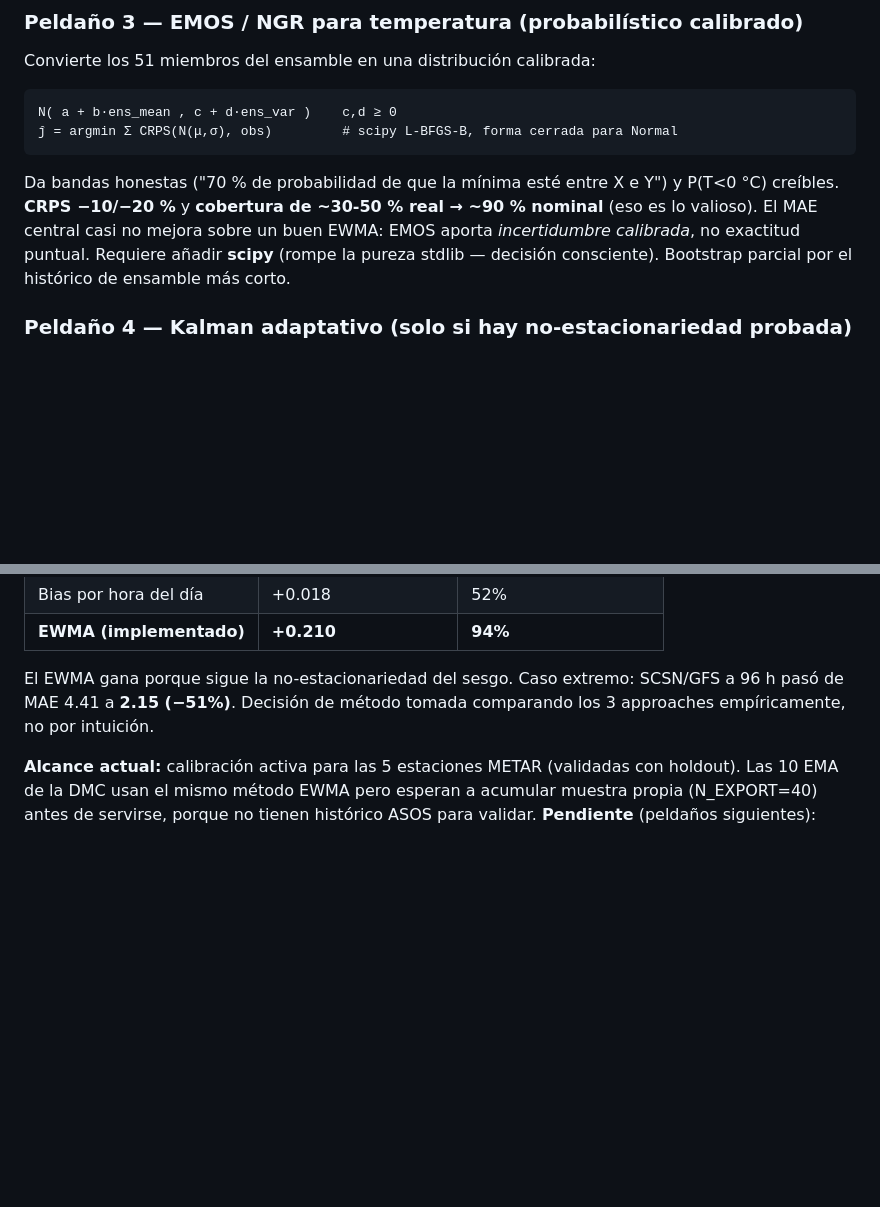
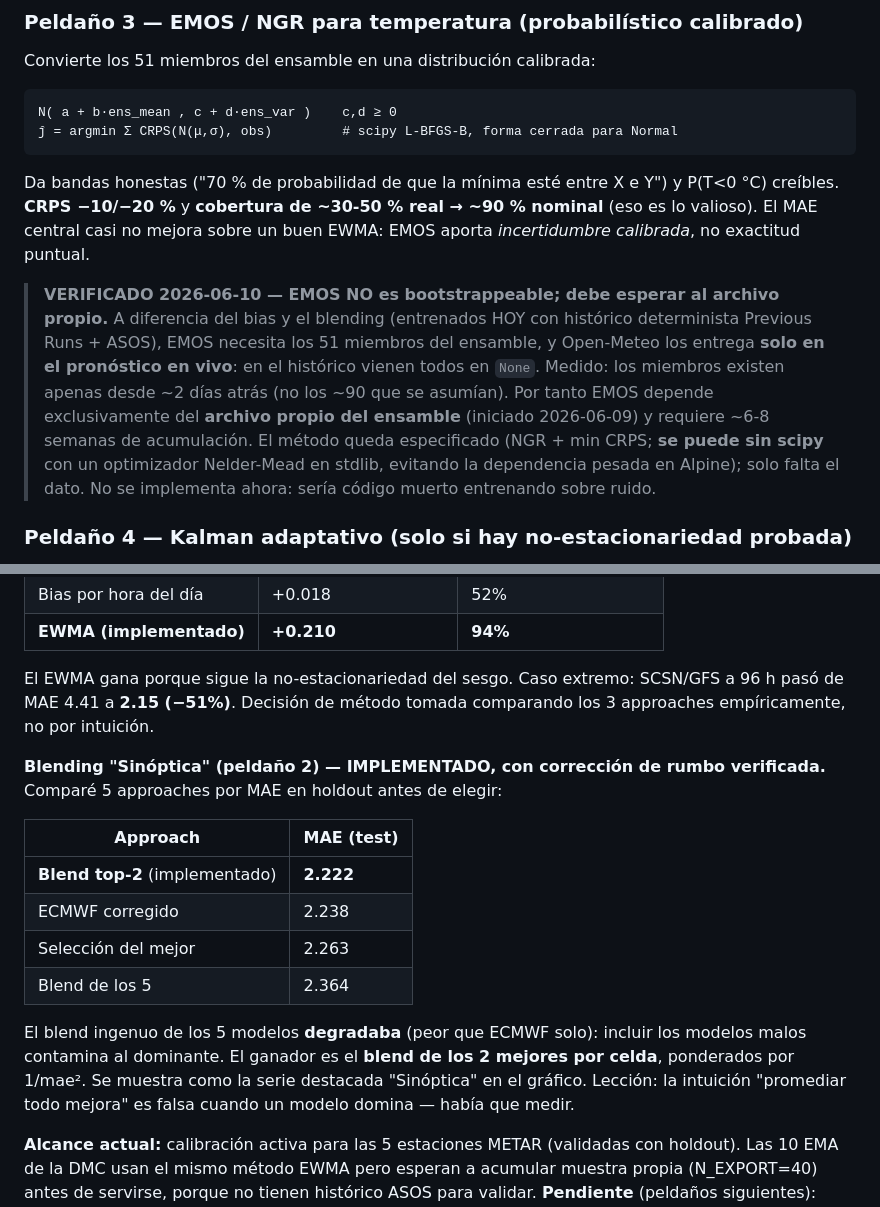
Before and after one commit to Pit-CL/vigia, a Markdown page: docs/CALIBRACION.md, 2 parts joined by grey strips. Rendered like a GitHub page; blank space fills up the shorter version.

Commit message:
docs: blend top-2 verificado y EMOS bloqueado por falta de histórico de ensamble

````diff
--- a/docs/CALIBRACION.md
+++ b/docs/CALIBRACION.md
@@ -95,7 +95,9 @@ Convierte los 51 miembros del ensamble en una distribución calibrada:
 N( a + b·ens_mean , c + d·ens_var )    c,d ≥ 0
 ĵ = argmin Σ CRPS(N(μ,σ), obs)         # scipy L-BFGS-B, forma cerrada para Normal
 ```
-Da bandas honestas ("70 % de probabilidad de que la mínima esté entre X e Y") y P(T<0 °C) creíbles. **CRPS −10/−20 %** y **cobertura de ~30-50 % real → ~90 % nominal** (eso es lo valioso). El MAE central casi no mejora sobre un buen EWMA: EMOS aporta *incertidumbre calibrada*, no exactitud puntual. Requiere añadir **scipy** (rompe la pureza stdlib — decisión consciente). Bootstrap parcial por el histórico de ensamble más corto.
+Da bandas honestas ("70 % de probabilidad de que la mínima esté entre X e Y") y P(T<0 °C) creíbles. **CRPS −10/−20 %** y **cobertura de ~30-50 % real → ~90 % nominal** (eso es lo valioso). El MAE central casi no mejora sobre un buen EWMA: EMOS aporta *incertidumbre calibrada*, no exactitud puntual.
+
+> **VERIFICADO 2026-06-10 — EMOS NO es bootstrappeable; debe esperar al archivo propio.** A diferencia del bias y el blending (entrenados HOY con histórico determinista Previous Runs + ASOS), EMOS necesita los 51 miembros del ensamble, y Open-Meteo los entrega **solo en el pronóstico en vivo**: en el histórico vienen todos en `None`. Medido: los miembros existen apenas desde ~2 días atrás (no los ~90 que se asumían). Por tanto EMOS depende exclusivamente del **archivo propio del ensamble** (iniciado 2026-06-09) y requiere ~6-8 semanas de acumulación. El método queda especificado (NGR + min CRPS; **se puede sin scipy** con un optimizador Nelder-Mead en stdlib, evitando la dependencia pesada en Alpine); solo falta el dato. No se implementa ahora: sería código muerto entrenando sobre ruido.
 
 ### Peldaño 4 — Kalman adaptativo (solo si hay no-estacionariedad probada)
 Filtro escalar que deja evolucionar el bias cuando no es constante (inversión térmica estacional). **−2/−8 % RMSE sobre el EWMA ya hecho** — incremental. El EWMA con `w` ajustable ya da el 90 %. Hacer solo si se *mide* no-estacionariedad en celdas concretas (SCEL, valle, costa). ROI bajo.
@@ -296,6 +298,17 @@ Los peldaños 1-2 (bias + base de blending) están implementados, verificados y
 
 El EWMA gana porque sigue la no-estacionariedad del sesgo. Caso extremo: SCSN/GFS a 96 h pasó de MAE 4.41 a **2.15 (−51%)**. Decisión de método tomada comparando los 3 approaches empíricamente, no por intuición.
 
+**Blending "Sinóptica" (peldaño 2) — IMPLEMENTADO, con corrección de rumbo verificada.** Comparé 5 approaches por MAE en holdout antes de elegir:
+
+| Approach | MAE (test) |
+|---|---|
+| **Blend top-2** (implementado) | **2.222** |
+| ECMWF corregido | 2.238 |
+| Selección del mejor | 2.263 |
+| Blend de los 5 | 2.364 |
+
+El blend ingenuo de los 5 modelos **degradaba** (peor que ECMWF solo): incluir los modelos malos contamina al dominante. El ganador es el **blend de los 2 mejores por celda**, ponderados por 1/mae². Se muestra como la serie destacada "Sinóptica" en el gráfico. Lección: la intuición "promediar todo mejora" es falsa cuando un modelo domina — había que medir.
+
 **Alcance actual:** calibración activa para las 5 estaciones METAR (validadas con holdout). Las 10 EMA de la DMC usan el mismo método EWMA pero esperan a acumular muestra propia (N_EXPORT=40) antes de servirse, porque no tienen histórico ASOS para validar. **Pendiente** (peldaños siguientes): EMOS para incertidumbre calibrada, blending ponderado servido como pronóstico principal, y calibrar el `best_match` diario.
 
 ## Resumen ejecutivo
````
